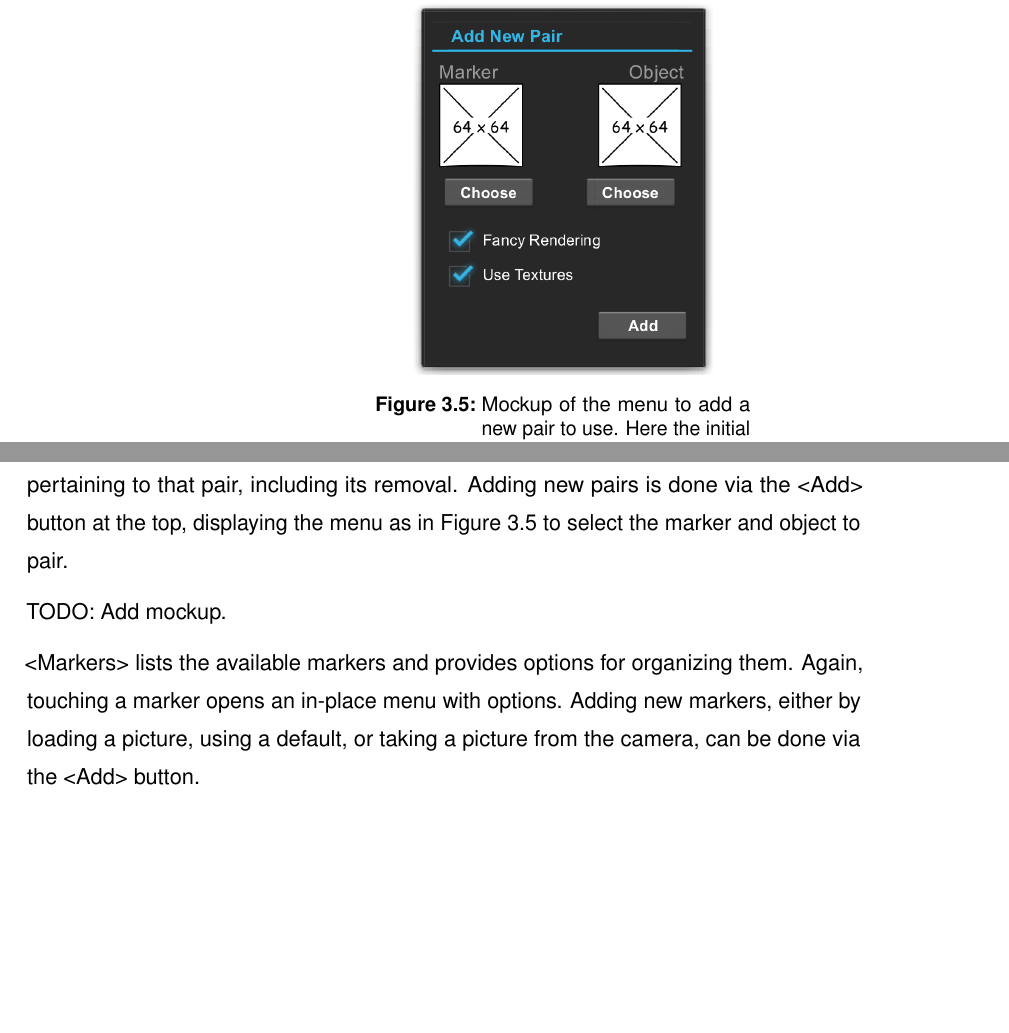
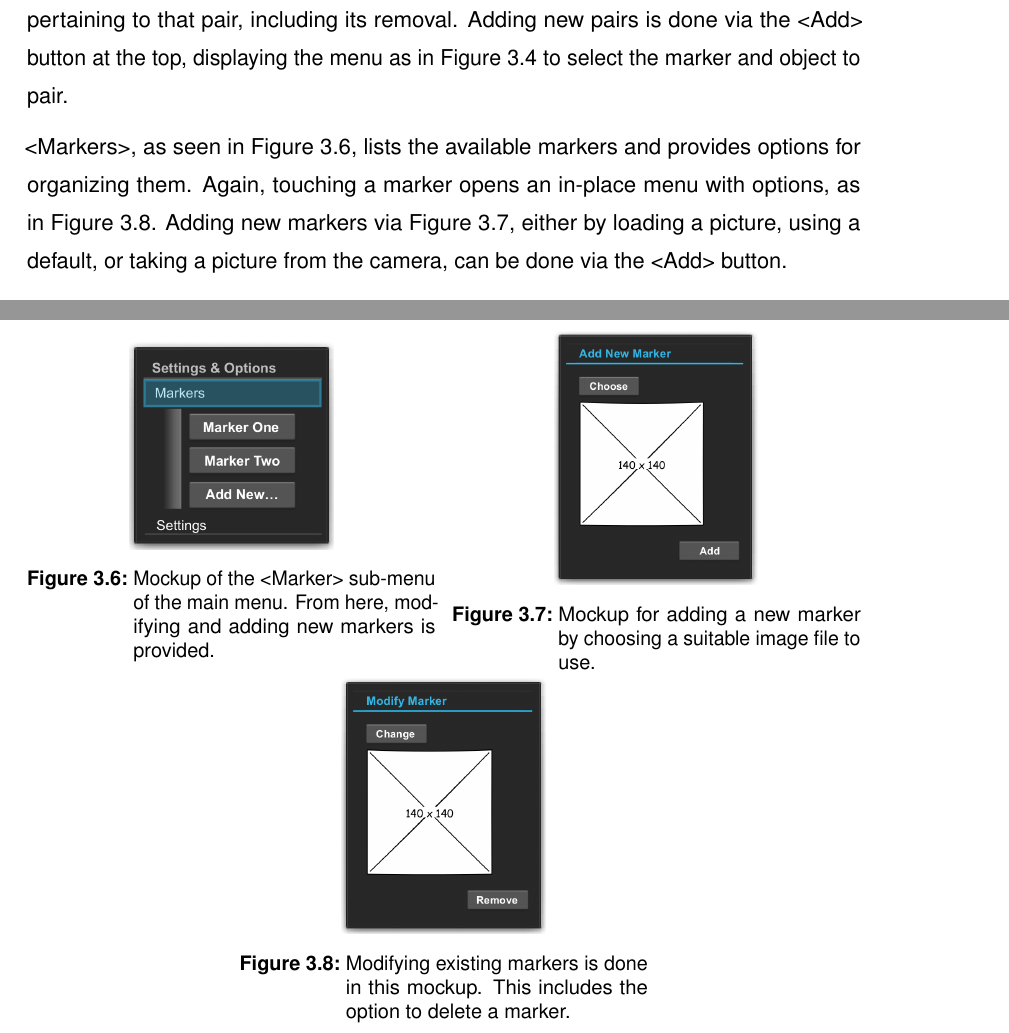
Before and after one commit to xamino/bachlor_docu_git, a LaTeX thesis (prework/doc.tex, which reads prework/text/application.tex): two parts of pages 24 and 25 of 36 before the commit and two parts of pages 23 and 25 of 36 after it, joined at a grey line, cut so that both start at the same text, the shorter picture padded with empty space. Compiled offline with pdfLaTeX.

Commit message:
application: added more mockups

```diff
--- a/prework/text/application.tex
+++ b/prework/text/application.tex
@@ -116,11 +115,31 @@ Figure \ref{fig:menu_paired} shows the <Paired Elements> menu, which lists the c
 From here, the user can modify existing pairs by touching them, which opens a new menu shown in Figure \ref{fig:menu_paired_pair} in place with options pertaining to that pair, including its removal.
 Adding new pairs is done via the <Add> button at the top, displaying the menu as in Figure \ref{fig:menu_paired_add} to select the marker and object to pair.
 
-TODO: Add mockup.
+\begin{figure}
+	\centering
+	\minipage{0.49\textwidth}
+		\centering
+		\includegraphics[width=0.5\linewidth]{img/menu_marker.png}
+		\caption[Marker Element Menu Mockup.]{Mockup of the <Marker> sub-menu of the main menu. From here, modifying and adding new markers is provided.}
+		\label{fig:menu_marker}
+	\endminipage\hfill
+	\minipage{0.49\textwidth}
+		\centering
+		\includegraphics[width=0.5\linewidth]{img/menu_marker_add.png}
+		\caption[Marker Add Menu Mockup.]{Mockup for adding a new marker by choosing a suitable image file to use.}
+		\label{fig:menu_marker_add}
+	\endminipage\hfill
+	\minipage{0.49\textwidth}
+		\centering
+		\includegraphics[width=0.5\linewidth]{img/menu_marker_modify.png}
+		\caption[Modify Marker Menu Mockup.]{Modifying existing markers is done in this mockup. This includes the option to delete a marker.}
+		\label{fig:menu_marker_modify}
+	\endminipage\hfill
+\end{figure}
 
-<Markers> lists the available markers and provides options for organizing them.
-Again, touching a marker opens an in-place menu with options.
-Adding new markers, either by loading a picture, using a default, or taking a picture from the camera, can be done via the <Add> button.
+<Markers>, as seen in Figure \ref{fig:menu_marker}, lists the available markers and provides options for organizing them.
+Again, touching a marker opens an in-place menu with options, as in Figure \ref{fig:menu_marker_modify}.
+Adding new markers via Figure \ref{fig:menu_marker_add}, either by loading a picture, using a default, or taking a picture from the camera, can be done via the <Add> button.
 
 TODO: Add mockup.
 
```
Also changed, not shown: prework/img/menu_marker.png (added), prework/img/menu_marker_add.png (added), prework/img/menu_marker_modify.png (added), prework/text/application.tex (33 more changed lines).
